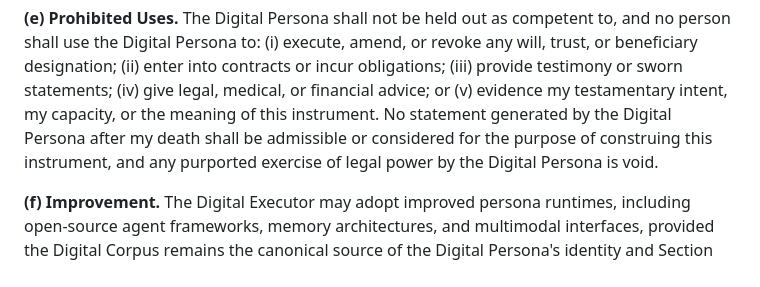
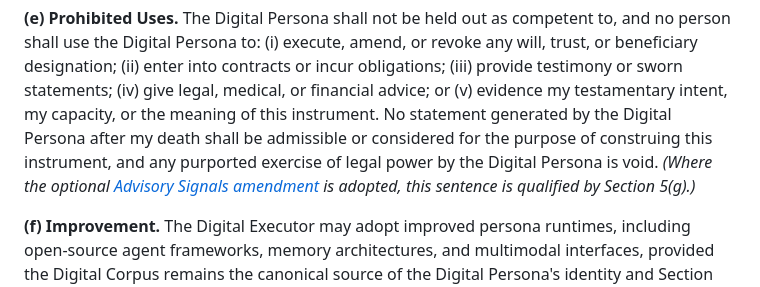
Before and after one commit to rdleonhard/digital-testament, a Markdown page: clause/digital-immortality-clause.md, the part around the change. Drawn GitHub-style.

```diff
--- a/clause/digital-immortality-clause.md
+++ b/clause/digital-immortality-clause.md
@@ -156,7 +156,9 @@ legal, medical, or financial advice; or (v) evidence my testamentary intent,
 my capacity, or the meaning of this instrument. No statement generated by the
 Digital Persona after my death shall be admissible or considered for the
 purpose of construing this instrument, and any purported exercise of legal
-power by the Digital Persona is void.
+power by the Digital Persona is void. *(Where the optional
+[Advisory Signals amendment](amendment-advisory-signals.md) is adopted,
+this sentence is qualified by Section 5(g).)*
 
 **(f) Improvement.** The Digital Executor may adopt improved persona runtimes,
 including open-source agent frameworks, memory architectures, and multimodal
```
Also changed, not shown: clause/amendment-advisory-signals.md (added, +156 -0 lines).
